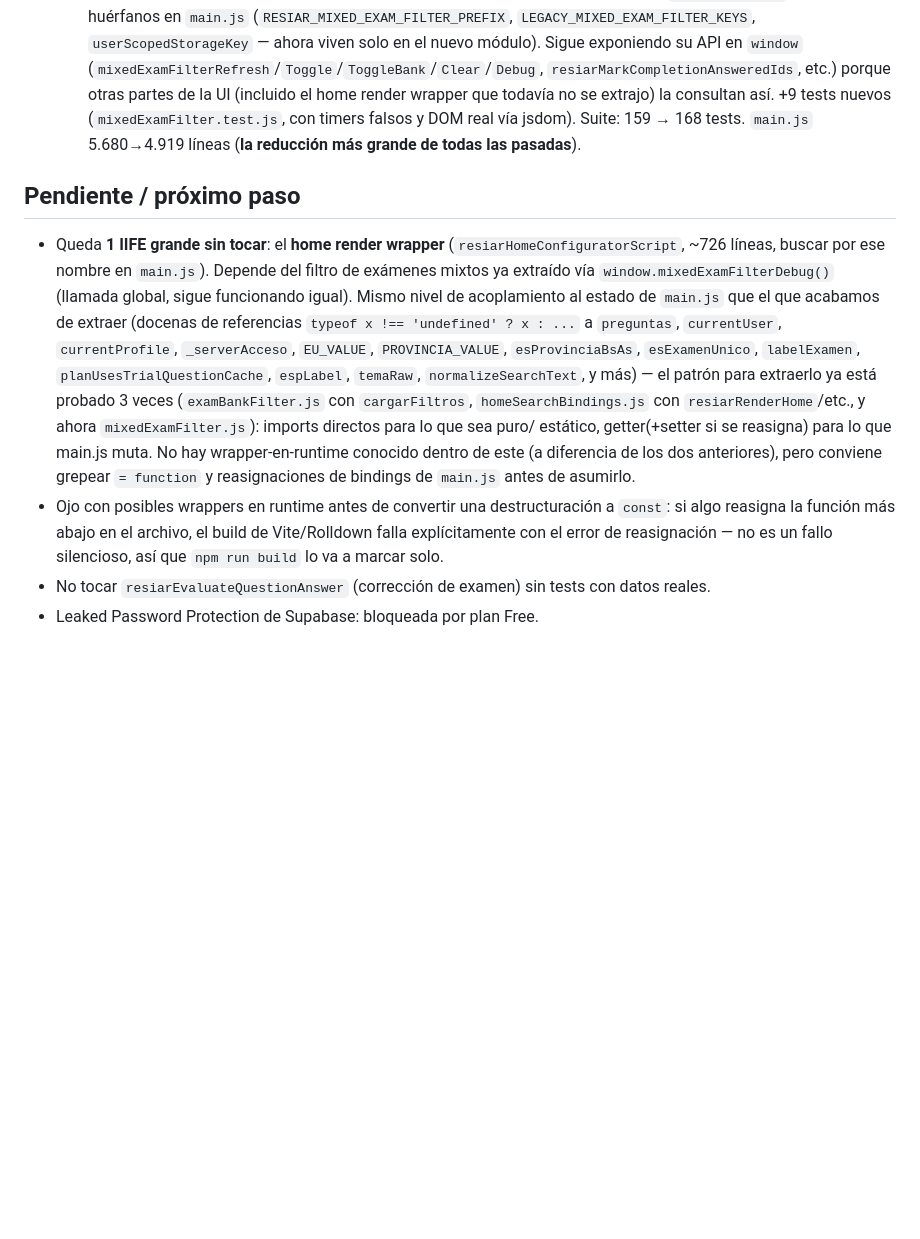
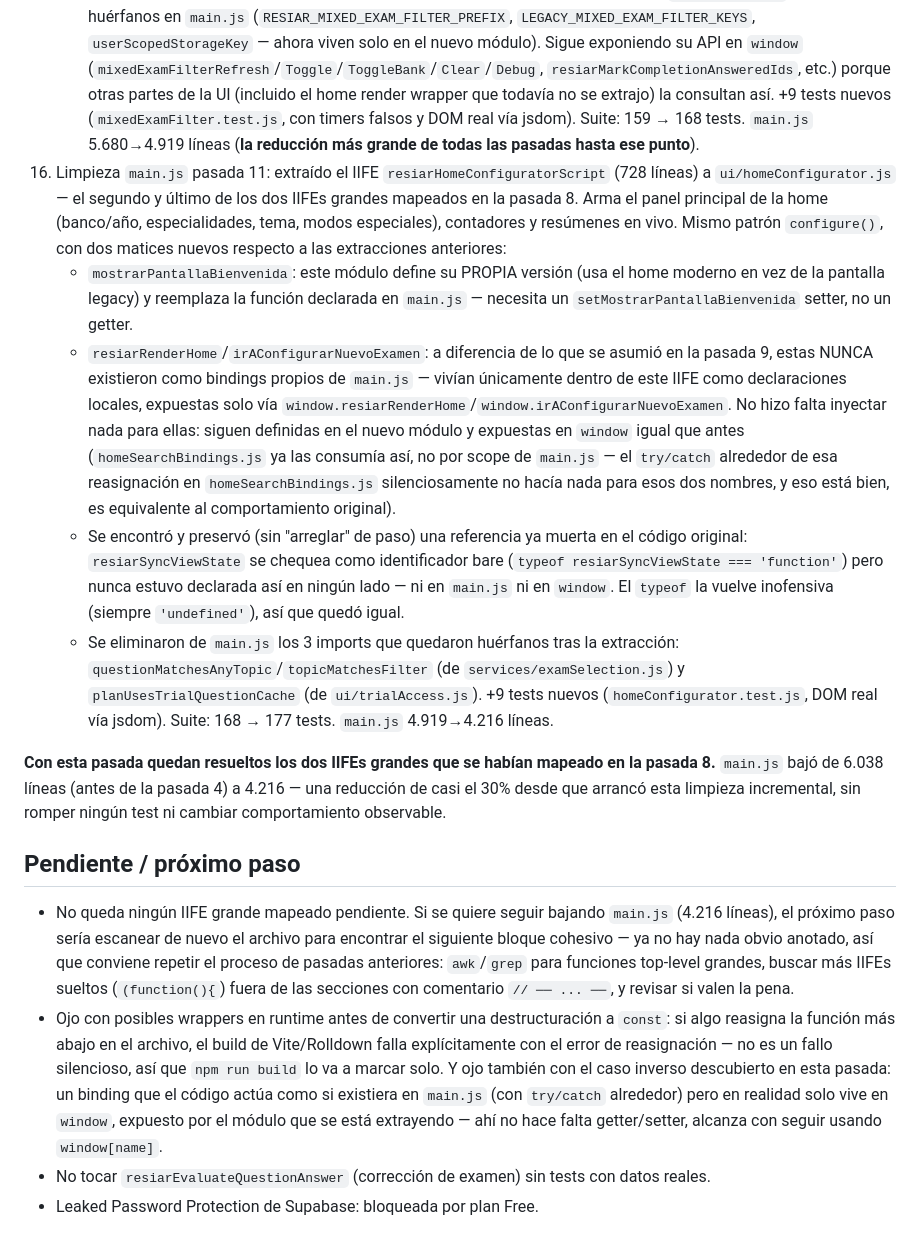
Before and after one commit to palomequeluciano-coder/resiar, a Markdown page: NEXT_SESSION.md, the part around the change. Drawn GitHub-style; blank space fills up the shorter version.

Commit message:
docs: actualizar NEXT_SESSION.md con pasada 11 (homeConfigurator) - IIFEs grandes resueltos

```diff
--- a/NEXT_SESSION.md
+++ b/NEXT_SESSION.md
@@ -39,31 +39,34 @@ Cloudflare Workers (`resiarg`), auto-deploy en push a `main`. App vive en `resia
     - `cargarFiltros` necesita getter Y setter: este módulo la envuelve en runtime (`installFilterHooks`) para recalcular los grupos combinados cada vez que se recargan los filtros — por eso sigue siendo `let` en `main.js` desde la pasada 6, justamente por este wrapper.
     - Bonus: varias funciones internas leían `PROVINCIA_VALUE`/`EU_VALUE`/`esProvinciaBsAs`/`esExamenUnico`/`labelExamen`/`planUsesTrialQuestionCache`/`sbUpdateSummary` vía guards `typeof x !== 'undefined' ? x : fallback` (defensivo por el orden de carga en la era pre-módulos). Se simplificaron a imports directos desde sus módulos de origen (`examFilters.js`, `trialAccess.js`, `sidebar.js`), sin guard — un import de ES module falla en build time si no existe, así que la carrera que esos guards prevenían ya no puede pasar. Se eliminaron 3 imports de `storageKeys.js` que quedaron huérfanos en `main.js` (`RESIAR_MIXED_EXAM_FILTER_PREFIX`, `LEGACY_MIXED_EXAM_FILTER_KEYS`, `userScopedStorageKey` — ahora viven solo en el nuevo módulo).
     Sigue exponiendo su API en `window` (`mixedExamFilterRefresh`/`Toggle`/`ToggleBank`/`Clear`/`Debug`, `resiarMarkCompletionAnsweredIds`, etc.) porque otras partes de la UI (incluido el home render wrapper que todavía no se extrajo) la consultan así.
-    +9 tests nuevos (`mixedExamFilter.test.js`, con timers falsos y DOM real vía jsdom). Suite: 159 → 168 tests. `main.js` 5.680→4.919 líneas (**la reducción más grande de todas las pasadas**).
+    +9 tests nuevos (`mixedExamFilter.test.js`, con timers falsos y DOM real vía jsdom). Suite: 159 → 168 tests. `main.js` 5.680→4.919 líneas (**la reducción más grande de todas las pasadas hasta ese punto**).
+16. Limpieza `main.js` pasada 11: extraído el IIFE `resiarHomeConfiguratorScript` (728 líneas) a `ui/homeConfigurator.js` — el segundo y último de los dos IIFEs grandes mapeados en la pasada 8. Arma el panel principal de la home (banco/año, especialidades, tema, modos especiales), contadores y resúmenes en vivo. Mismo patrón `configure()`, con dos matices nuevos respecto a las extracciones anteriores:
+    - `mostrarPantallaBienvenida`: este módulo define su PROPIA versión (usa el home moderno en vez de la pantalla legacy) y reemplaza la función declarada en `main.js` — necesita un `setMostrarPantallaBienvenida` setter, no un getter.
+    - `resiarRenderHome`/`irAConfigurarNuevoExamen`: a diferencia de lo que se asumió en la pasada 9, estas NUNCA existieron como bindings propios de `main.js` — vivían únicamente dentro de este IIFE como declaraciones locales, expuestas solo vía `window.resiarRenderHome`/`window.irAConfigurarNuevoExamen`. No hizo falta inyectar nada para ellas: siguen definidas en el nuevo módulo y expuestas en `window` igual que antes (`homeSearchBindings.js` ya las consumía así, no por scope de `main.js` — el `try/catch` alrededor de esa reasignación en `homeSearchBindings.js` silenciosamente no hacía nada para esos dos nombres, y eso está bien, es equivalente al comportamiento original).
+    - Se encontró y preservó (sin "arreglar" de paso) una referencia ya muerta en el código original: `resiarSyncViewState` se chequea como identificador bare (`typeof resiarSyncViewState === 'function'`) pero nunca estuvo declarada así en ningún lado — ni en `main.js` ni en `window`. El `typeof` la vuelve inofensiva (siempre `'undefined'`), así que quedó igual.
+    - Se eliminaron de `main.js` los 3 imports que quedaron huérfanos tras la extracción: `questionMatchesAnyTopic`/`topicMatchesFilter` (de `services/examSelection.js`) y `planUsesTrialQuestionCache` (de `ui/trialAccess.js`).
+    +9 tests nuevos (`homeConfigurator.test.js`, DOM real vía jsdom). Suite: 168 → 177 tests. `main.js` 4.919→4.216 líneas.
+
+**Con esta pasada quedan resueltos los dos IIFEs grandes que se habían mapeado en la pasada 8.** `main.js` bajó de 6.038 líneas (antes de la pasada 4) a 4.216 — una reducción de casi el 30% desde que arrancó esta limpieza incremental, sin romper ningún test ni cambiar comportamiento observable.
 
 ## Pendiente / próximo paso
-- Queda **1 IIFE grande sin tocar**: el **home render wrapper**
-  (`resiarHomeConfiguratorScript`, ~726 líneas, buscar por ese nombre
-  en `main.js`). Depende del filtro de exámenes mixtos ya extraído vía
-  `window.mixedExamFilterDebug()` (llamada global, sigue funcionando
-  igual). Mismo nivel de acoplamiento al estado de `main.js` que el que
-  acabamos de extraer (docenas de referencias `typeof x !== 'undefined'
-  ? x : ...` a `preguntas`, `currentUser`, `currentProfile`,
-  `_serverAcceso`, `EU_VALUE`, `PROVINCIA_VALUE`, `esProvinciaBsAs`,
-  `esExamenUnico`, `labelExamen`, `planUsesTrialQuestionCache`,
-  `espLabel`, `temaRaw`, `normalizeSearchText`, y más) — el patrón para
-  extraerlo ya está probado 3 veces (`examBankFilter.js` con
-  `cargarFiltros`, `homeSearchBindings.js` con `resiarRenderHome`/etc.,
-  y ahora `mixedExamFilter.js`): imports directos para lo que sea puro/
-  estático, getter(+setter si se reasigna) para lo que main.js muta.
-  No hay wrapper-en-runtime conocido dentro de este (a diferencia de
-  los dos anteriores), pero conviene grepear `= function` y
-  reasignaciones de bindings de `main.js` antes de asumirlo.
+- No queda ningún IIFE grande mapeado pendiente. Si se quiere seguir
+  bajando `main.js` (4.216 líneas), el próximo paso sería escanear de
+  nuevo el archivo para encontrar el siguiente bloque cohesivo — ya no
+  hay nada obvio anotado, así que conviene repetir el proceso de
+  pasadas anteriores: `awk`/`grep` para funciones top-level grandes,
+  buscar más IIFEs sueltos (`(function(){`) fuera de las secciones con
+  comentario `// ── ... ──`, y revisar si valen la pena.
 - Ojo con posibles wrappers en runtime antes de convertir una
   destructuración a `const`: si algo reasigna la función más abajo en
   el archivo, el build de Vite/Rolldown falla explícitamente con el
   error de reasignación — no es un fallo silencioso, así que
-  `npm run build` lo va a marcar solo.
+  `npm run build` lo va a marcar solo. Y ojo también con el caso
+  inverso descubierto en esta pasada: un binding que el código actúa
+  como si existiera en `main.js` (con `try/catch` alrededor) pero en
+  realidad solo vive en `window`, expuesto por el módulo que se está
+  extrayendo — ahí no hace falta getter/setter, alcanza con seguir
+  usando `window[name]`.
 - No tocar `resiarEvaluateQuestionAnswer` (corrección de examen) sin tests
   con datos reales.
 - Leaked Password Protection de Supabase: bloqueada por plan Free.
```
